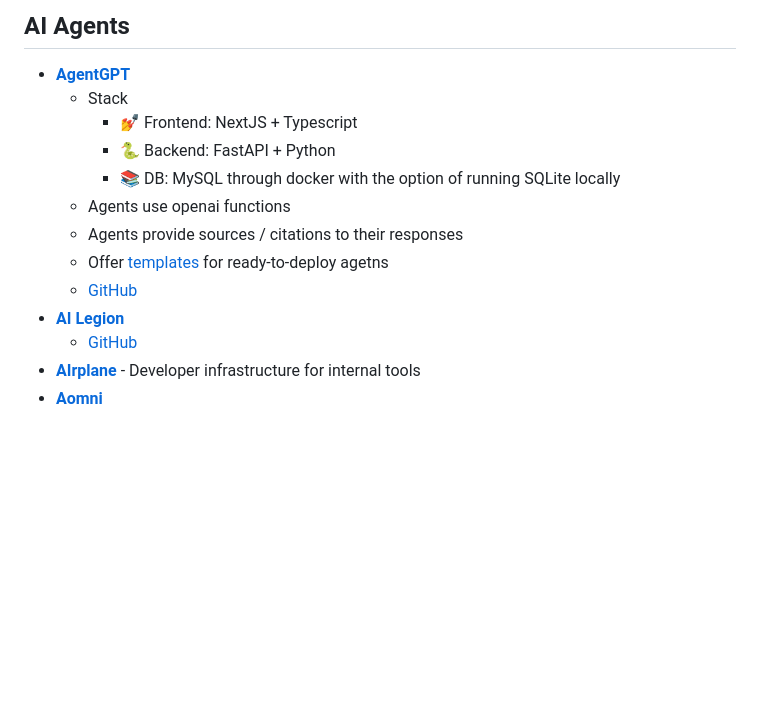
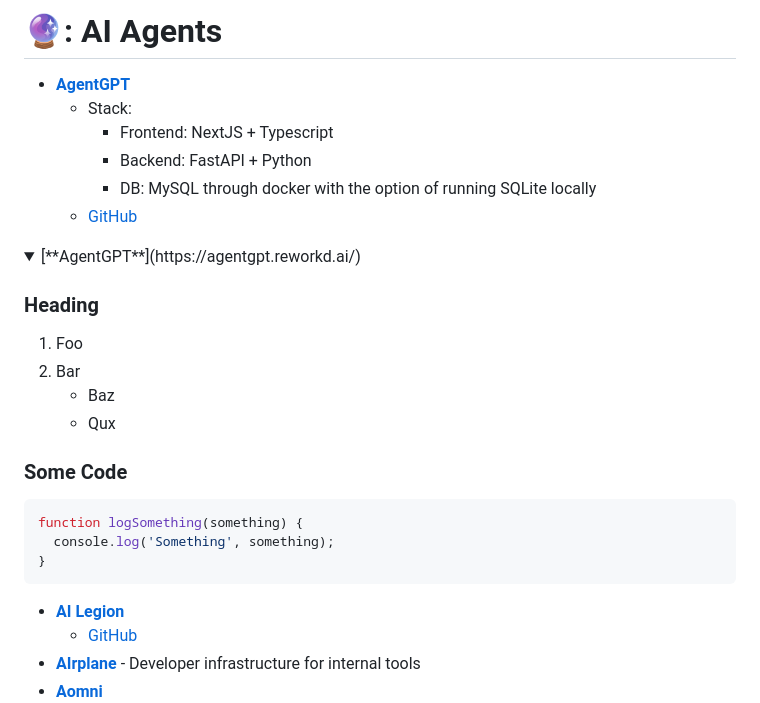
Before and after one commit to tizkovatereza/AI, a Markdown page: AI Agents.md, the part around the change. Drawn GitHub-style; folded sections open; blank space fills up the shorter version.

````diff
--- a/AI Agents.md
+++ b/AI Agents.md
@@ -1,14 +1,28 @@
-## AI Agents
+# 🔮: AI Agents
 
 - [**AgentGPT**](https://agentgpt.reworkd.ai/)
-	- Stack
-		- 💅 Frontend: NextJS + Typescript
-		- 🐍 Backend: FastAPI + Python
-		- 📚 DB: MySQL through docker with the option of running SQLite locally
-	- Agents use openai functions
-	- Agents provide sources / citations to their responses
-	- Offer [templates](https://agentgpt.reworkd.ai/templates) for ready-to-deploy agetns
+	- Stack:
+		- Frontend: NextJS + Typescript
+		- Backend: FastAPI + Python
+		- DB: MySQL through docker with the option of running SQLite locally
 	-  [GitHub](https://github.com/reworkd/AgentGPT)
+<details>
+  <summary>[**AgentGPT**](https://agentgpt.reworkd.ai/)</summary>
+
+  ### Heading
+  1. Foo
+  2. Bar
+     * Baz
+     * Qux
+
+  ### Some Code
+  ```js
+  function logSomething(something) {
+    console.log('Something', something);
+  }
+  ```
+</details>
+
 - [**AI Legion**](https://gpt3demo.com/apps/ai-legion)
 	- [GitHub](https://github.com/eumemic/ai-legion)
 - [**AIrplane**](https://www.airplane.dev/) - Developer infrastructure for internal tools
````
